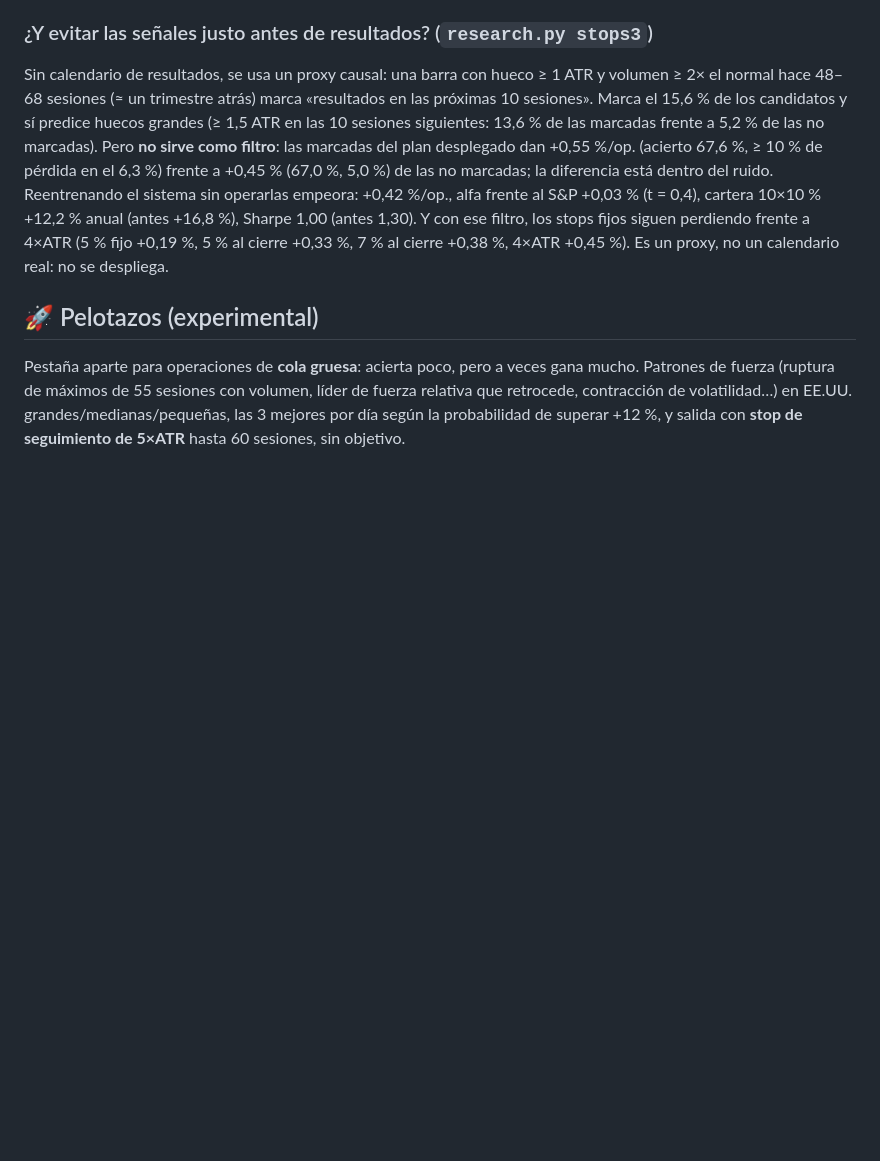
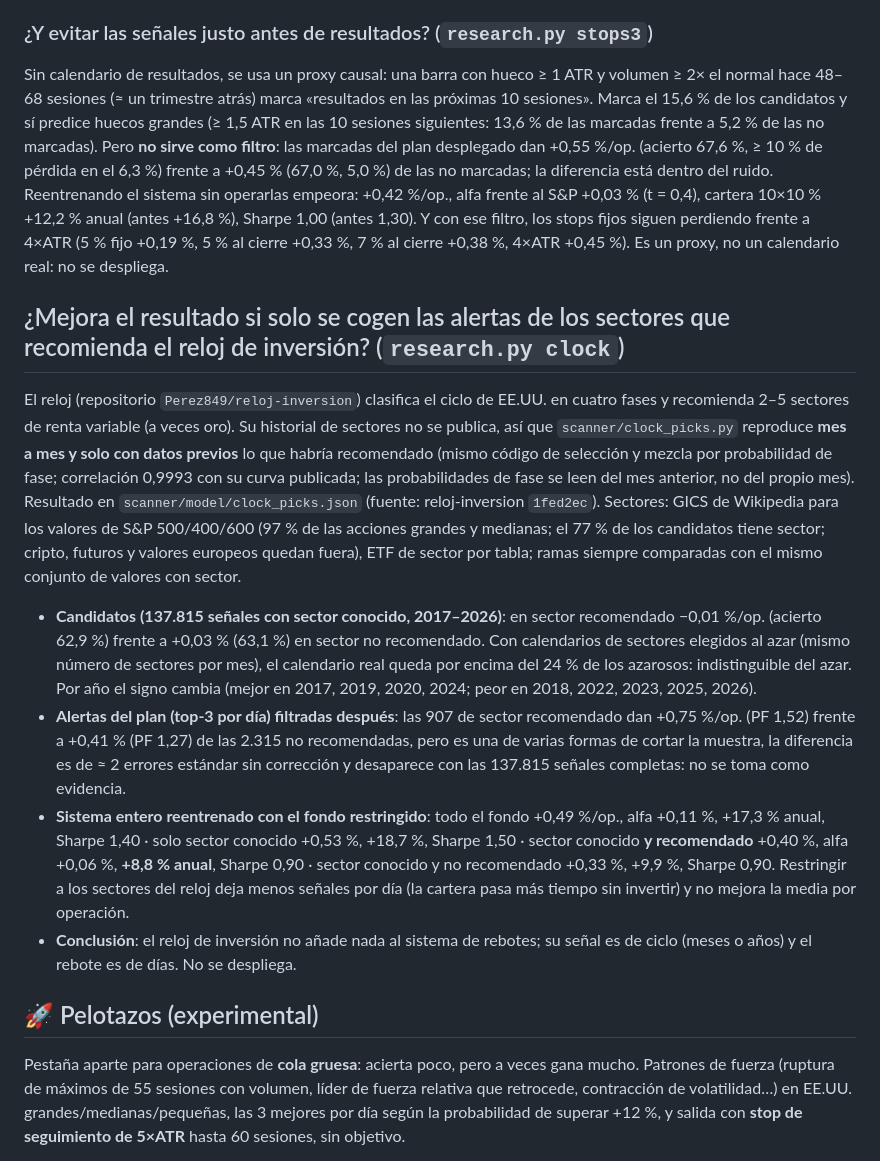
Before and after one commit to Perez849/vpscanner, a Markdown page: README.md, the part around the change. GitHub-like rendering; blank space fills up the shorter version.

Commit message:
README: resultados del filtro por sectores del reloj de inversión
Co-Authored-By: Claude Sonnet 5.5 <noreply@anthropic.com>
Claude-Session: https://claude.ai/code/session_01ArNeqh2cHYrrQjfaWDiFW9

```diff
--- a/README.md
+++ b/README.md
@@ -228,6 +228,15 @@ Los candidatos tienen ATR ≥ 2,5 %, así que 4×ATR ya es ≥ 10 %: «máximo 5
 
 Sin calendario de resultados, se usa un proxy causal: una barra con hueco ≥ 1 ATR y volumen ≥ 2× el normal hace 48–68 sesiones (≈ un trimestre atrás) marca «resultados en las próximas 10 sesiones». Marca el 15,6 % de los candidatos y sí predice huecos grandes (≥ 1,5 ATR en las 10 sesiones siguientes: 13,6 % de las marcadas frente a 5,2 % de las no marcadas). Pero **no sirve como filtro**: las marcadas del plan desplegado dan +0,55 %/op. (acierto 67,6 %, ≥ 10 % de pérdida en el 6,3 %) frente a +0,45 % (67,0 %, 5,0 %) de las no marcadas; la diferencia está dentro del ruido. Reentrenando el sistema sin operarlas empeora: +0,42 %/op., alfa frente al S&P +0,03 % (t = 0,4), cartera 10×10 % +12,2 % anual (antes +16,8 %), Sharpe 1,00 (antes 1,30). Y con ese filtro, los stops fijos siguen perdiendo frente a 4×ATR (5 % fijo +0,19 %, 5 % al cierre +0,33 %, 7 % al cierre +0,38 %, 4×ATR +0,45 %). Es un proxy, no un calendario real: no se despliega.
 
+## ¿Mejora el resultado si solo se cogen las alertas de los sectores que recomienda el reloj de inversión? (`research.py clock`)
+
+El reloj (repositorio `Perez849/reloj-inversion`) clasifica el ciclo de EE.UU. en cuatro fases y recomienda 2–5 sectores de renta variable (a veces oro). Su historial de sectores no se publica, así que `scanner/clock_picks.py` reproduce **mes a mes y solo con datos previos** lo que habría recomendado (mismo código de selección y mezcla por probabilidad de fase; correlación 0,9993 con su curva publicada; las probabilidades de fase se leen del mes anterior, no del propio mes). Resultado en `scanner/model/clock_picks.json` (fuente: reloj-inversion `1fed2ec`). Sectores: GICS de Wikipedia para los valores de S&P 500/400/600 (97 % de las acciones grandes y medianas; el 77 % de los candidatos tiene sector; cripto, futuros y valores europeos quedan fuera), ETF de sector por tabla; ramas siempre comparadas con el mismo conjunto de valores con sector.
+
+- **Candidatos (137.815 señales con sector conocido, 2017–2026)**: en sector recomendado −0,01 %/op. (acierto 62,9 %) frente a +0,03 % (63,1 %) en sector no recomendado. Con calendarios de sectores elegidos al azar (mismo número de sectores por mes), el calendario real queda por encima del 24 % de los azarosos: indistinguible del azar. Por año el signo cambia (mejor en 2017, 2019, 2020, 2024; peor en 2018, 2022, 2023, 2025, 2026).
+- **Alertas del plan (top-3 por día) filtradas después**: las 907 de sector recomendado dan +0,75 %/op. (PF 1,52) frente a +0,41 % (PF 1,27) de las 2.315 no recomendadas, pero es una de varias formas de cortar la muestra, la diferencia es de ≈ 2 errores estándar sin corrección y desaparece con las 137.815 señales completas: no se toma como evidencia.
+- **Sistema entero reentrenado con el fondo restringido**: todo el fondo +0,49 %/op., alfa +0,11 %, +17,3 % anual, Sharpe 1,40 · solo sector conocido +0,53 %, +18,7 %, Sharpe 1,50 · sector conocido **y recomendado** +0,40 %, alfa +0,06 %, **+8,8 % anual**, Sharpe 0,90 · sector conocido y no recomendado +0,33 %, +9,9 %, Sharpe 0,90. Restringir a los sectores del reloj deja menos señales por día (la cartera pasa más tiempo sin invertir) y no mejora la media por operación.
+- **Conclusión**: el reloj de inversión no añade nada al sistema de rebotes; su señal es de ciclo (meses o años) y el rebote es de días. No se despliega.
+
 ## 🚀 Pelotazos (experimental)
 
 Pestaña aparte para operaciones de **cola gruesa**: acierta poco, pero a veces gana mucho. Patrones de fuerza (ruptura de máximos de 55 sesiones con volumen, líder de fuerza relativa que retrocede, contracción de volatilidad…) en EE.UU. grandes/medianas/pequeñas, las 3 mejores por día según la probabilidad de superar +12 %, y salida con **stop de seguimiento de 5×ATR** hasta 60 sesiones, sin objetivo.
```
